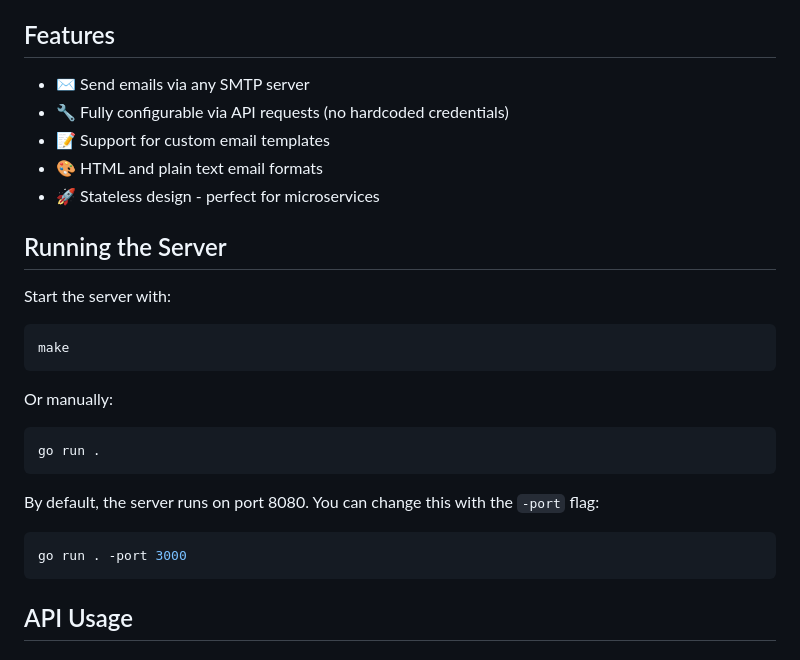
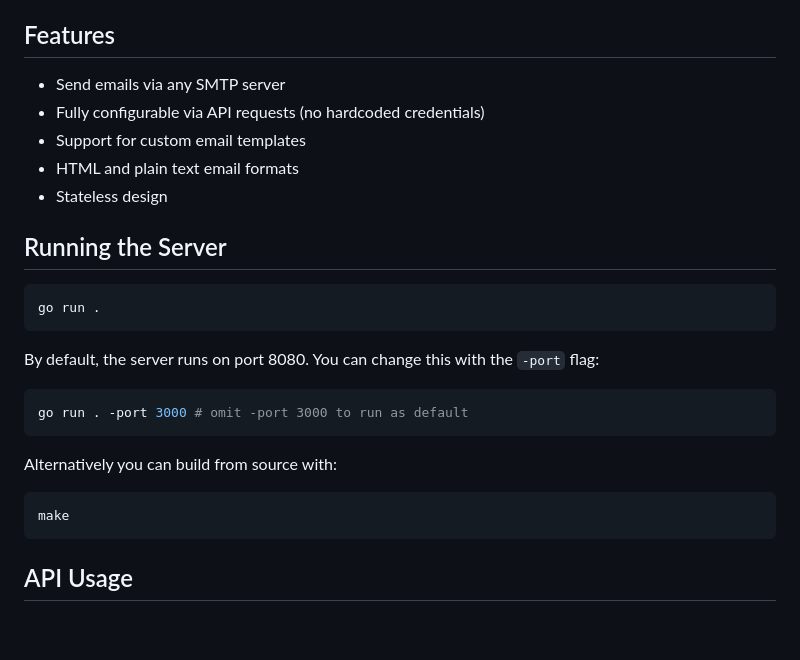
Before and after one commit to Silver-Mail-Platform/pingmailer, a Markdown page: api-server/README.md, the part around the change. Rendered like a GitHub page; blank space fills up the shorter version.

Commit message:
docs: added docs for root repo, and small change in api-server

````diff
--- a/api-server/README.md
+++ b/api-server/README.md
@@ -4,21 +4,13 @@ A generic Go API service for sending emails via SMTP. This service allows client
 
 ## Features
 
-- ✉️ Send emails via any SMTP server
-- 🔧 Fully configurable via API requests (no hardcoded credentials)
-- 📝 Support for custom email templates
-- 🎨 HTML and plain text email formats
-- 🚀 Stateless design - perfect for microservices
+- Send emails via any SMTP server
+- Fully configurable via API requests (no hardcoded credentials)
+- Support for custom email templates
+- HTML and plain text email formats
+- Stateless design
 
 ## Running the Server
-
-Start the server with:
-
-```sh
-make
-```
-
-Or manually:
 
 ```sh
 go run .
@@ -27,7 +19,13 @@ go run .
 By default, the server runs on port 8080. You can change this with the `-port` flag:
 
 ```sh
-go run . -port 3000
+go run . -port 3000 # omit -port 3000 to run as default
+```
+
+Alternatively you can build from source with:
+
+```sh
+make
 ```
 
 ## API Usage
````
Also changed, not shown: README.md (added, +10 -0 lines).
